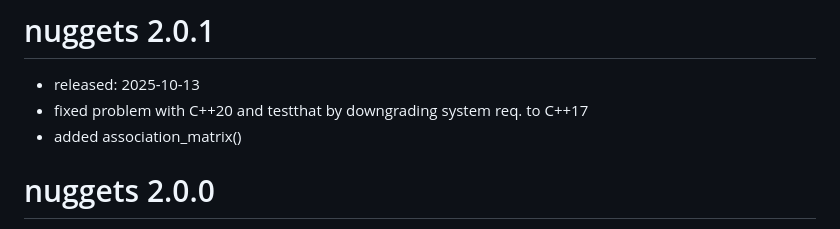
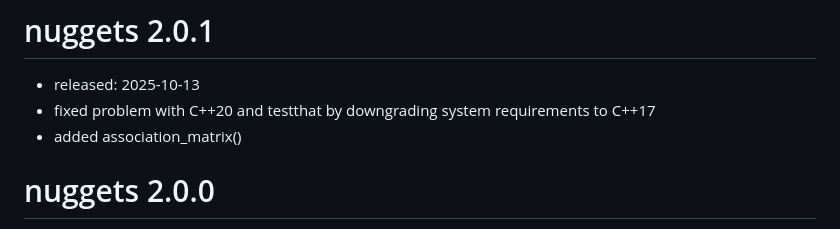
Before and after one commit to beerda/nuggets, a Markdown page: NEWS.md, the part around the change. Rendered like a GitHub page.

Commit message:
Updated news
Updated the release notes for nuggets 2.0.1 to clarify the fix related to C++ version requirements.

```diff
--- a/NEWS.md
+++ b/NEWS.md
@@ -1,6 +1,7 @@
 # nuggets 2.0.1
 - released: 2025-10-13
-- fixed problem with C++20 and testthat by downgrading system req. to C++17
+- fixed problem with C++20 and testthat by downgrading system requirements
+  to C++17
 - added association_matrix()
 
 # nuggets 2.0.0
```
